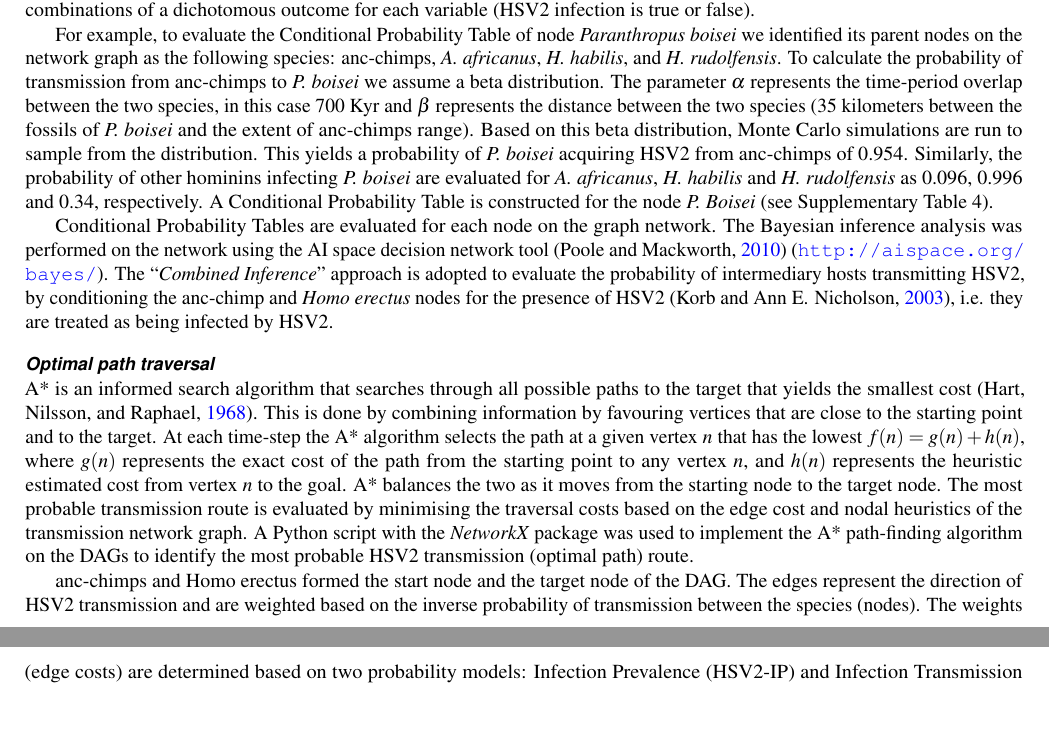
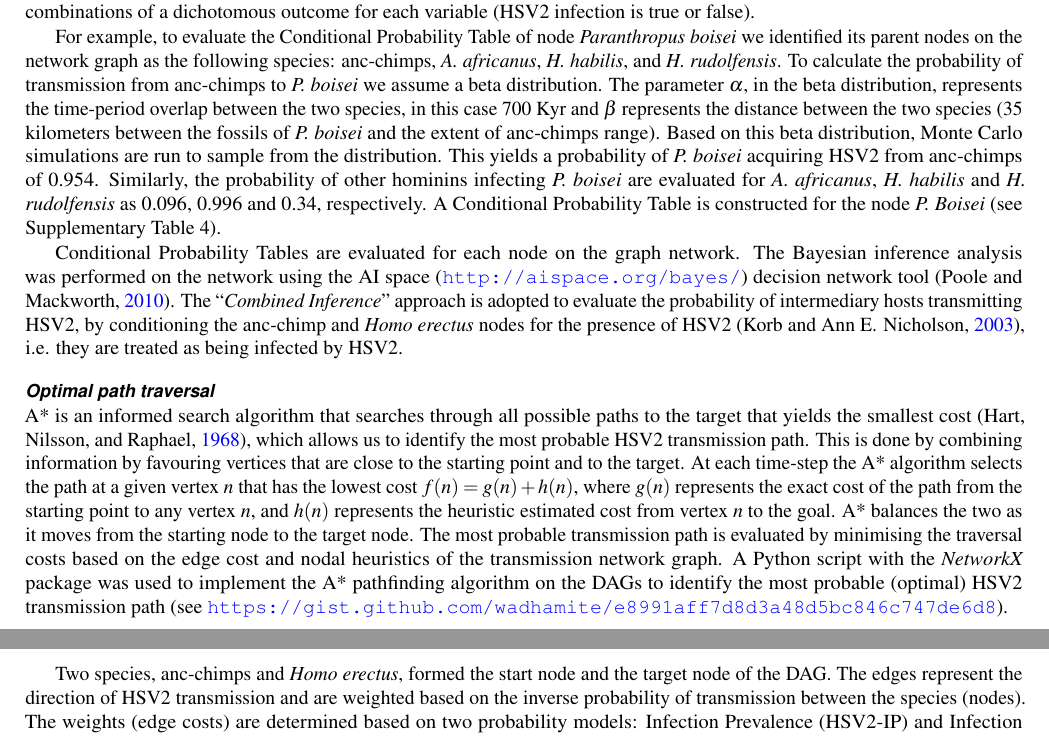
Before and after one commit to kks32-docs/2017-hsv2, a LaTeX paper (main.tex): two parts of pages 3 and 4 of 20, joined at a grey line, cut so that both start at the same text, the shorter picture padded with empty space. Compiled offline with pdfLaTeX.

Commit message:
:computer: Optimal path traversal

```diff
--- a/main.tex
+++ b/main.tex
@@ -112,14 +112,15 @@ A Bayesian network or a belief network is a graphical structure which allows us
 
 Bayesian networks provide full representations of probability distributions over their variables, which allows us to infer upon any subset of variables. A Bayesian network is created using the DAG described above. Each node on the graph represents a potential intermediary host that has a probability of transmitting HSV2. The probability of infection transmission is represented as a beta distribution, with shape parameters \textit{alpha} representing the time period of the species in 100,000 years and \textit{beta} representing the distance to the neighbour in kilometres. A \textit{Conditional Probability Table} (CPT) is generated for all possible combinations of a dichotomous outcome for each variable (HSV2 infection is true or false).
 
-For example, to evaluate the Conditional Probability Table of node \textit{Paranthropus boisei} we identified its parent nodes on the network graph as the following species: anc-chimps, \textit{A. africanus}, \textit{H. habilis}, and \textit{H. rudolfensis}. To calculate the probability of transmission from anc-chimps to \textit{P. boisei} we assume a beta distribution. The parameter $\alpha$ represents the time-period overlap between the two species, in this case 700 Kyr and $\beta$ represents the distance between the two species (35 kilometers between the fossils of \textit{P. boisei} and the extent of anc-chimps range). Based on this beta distribution, Monte Carlo simulations are run to sample from the distribution. This yields a probability of \textit{P. boisei} acquiring HSV2 from anc-chimps of 0.954. Similarly, the probability of other hominins infecting \textit{P. boisei} are evaluated for \textit{A. africanus}, \textit{H. habilis} and \textit{H. rudolfensis} as 0.096, 0.996 and 0.34, respectively.  A Conditional Probability Table is constructed for the node \textit{P. Boisei} (see Supplementary Table 4).
+For example, to evaluate the Conditional Probability Table of node \textit{Paranthropus boisei} we identified its parent nodes on the network graph as the following species: anc-chimps, \textit{A. africanus}, \textit{H. habilis}, and \textit{H. rudolfensis}. To calculate the probability of transmission from anc-chimps to \textit{P. boisei} we assume a beta distribution. The parameter $\alpha$, in the beta distribution, represents the time-period overlap between the two species, in this case 700 Kyr and $\beta$ represents the distance between the two species (35 kilometers between the fossils of \textit{P. boisei} and the extent of anc-chimps range). Based on this beta distribution, Monte Carlo simulations are run to sample from the distribution. This yields a probability of \textit{P. boisei} acquiring HSV2 from anc-chimps of 0.954. Similarly, the probability of other hominins infecting \textit{P. boisei} are evaluated for \textit{A. africanus}, \textit{H. habilis} and \textit{H. rudolfensis} as 0.096, 0.996 and 0.34, respectively.  A Conditional Probability Table is constructed for the node \textit{P. Boisei} (see Supplementary Table 4).
 
-Conditional Probability Tables are evaluated for each node on the graph network. The Bayesian inference analysis was performed on the network using the AI space decision network tool~\citep{poole2010artificial} (\url{http://aispace.org/bayes/}). The ``\textit{Combined Inference}'' approach is adopted to evaluate the probability of intermediary hosts transmitting HSV2, by conditioning the anc-chimp and \textit{Homo erectus} nodes for the presence of HSV2~\citep{Korb2003}, i.e. they are treated as being infected by HSV2.
+Conditional Probability Tables are evaluated for each node on the graph network. The Bayesian inference analysis was performed on the network using the AI space (\url{http://aispace.org/bayes/}) decision network tool~\citep{poole2010artificial}. The ``\textit{Combined Inference}'' approach is adopted to evaluate the probability of intermediary hosts transmitting HSV2, by conditioning the anc-chimp and \textit{Homo erectus} nodes for the presence of HSV2~\citep{Korb2003}, i.e. they are treated as being infected by HSV2.
 
 \subsubsection*{Optimal path traversal}
-A* is an informed search algorithm that searches through all possible paths to the target that yields the smallest cost~\citep{Hart1968}. This is done by combining information by favouring vertices that are close to the starting point and to the target. At each time-step the A* algorithm selects the path at a given vertex $n$ that has the lowest $f(n) = g(n) + h(n)$, where $g(n)$ represents the exact cost of the path from the starting point to any vertex $n$, and $h(n)$ represents the heuristic estimated cost from vertex $n$ to the goal. A* balances the two as it moves from the starting node to the target node. The most probable transmission route is evaluated by minimising the traversal costs based on the edge cost and nodal heuristics of the transmission network graph. A Python script with the \textit{NetworkX} package was used to implement the A* path-finding algorithm on the DAGs to identify the most probable HSV2 transmission (optimal path) route.
 
-anc-chimps and Homo erectus formed the start node and the target node of the DAG. The edges represent the direction of HSV2 transmission and are weighted based on the inverse probability of transmission between the species (nodes). The weights (edge costs) are determined based on two probability models: Infection Prevalence (HSV2-IP) and Infection Transmission (HSV2-IT) based on the temporal and geographic range of the species. More details about the probability models are discussed in the next section. A Conditional Probability Table (CPT) is used to determine the nodal heuristics.
+A* is an informed search algorithm that searches through all possible paths to the target that yields the smallest cost~\citep{Hart1968}, which allows us to identify the most probable HSV2 transmission path. This is done by combining information by favouring vertices that are close to the starting point and to the target. At each time-step the A* algorithm selects the path at a given vertex $n$ that has the lowest cost $f(n) = g(n) + h(n)$, where $g(n)$ represents the exact cost of the path from the starting point to any vertex $n$, and $h(n)$ represents the heuristic estimated cost from vertex $n$ to the goal. A* balances the two as it moves from the starting node to the target node. The most probable transmission path is evaluated by minimising the traversal costs based on the edge cost and nodal heuristics of the transmission network graph. A Python script with the \textit{NetworkX} package was used to implement the A* pathfinding algorithm on the DAGs to identify the most probable (optimal) HSV2 transmission path (see \url{https://gist.github.com/wadhamite/e8991aff7d8d3a48d5bc846c747de6d8}).
+
+Two species, anc-chimps and \textit{Homo erectus}, formed the start node and the target node of the DAG. The edges represent the direction of HSV2 transmission and are weighted based on the inverse probability of transmission between the species (nodes). The weights (edge costs) are determined based on two probability models: Infection Prevalence (HSV2-IP) and Infection Transmission (HSV2-IT) based on the temporal and geographic range of the species. More details about the probability models are discussed in the next section. A Conditional Probability Table (CPT) is used to determine the nodal heuristics.
 
 
 \subsubsection*{HSV2-Infection Prevalence (HSV2-IP) model}
```
Also changed, not shown: main.pdf.
